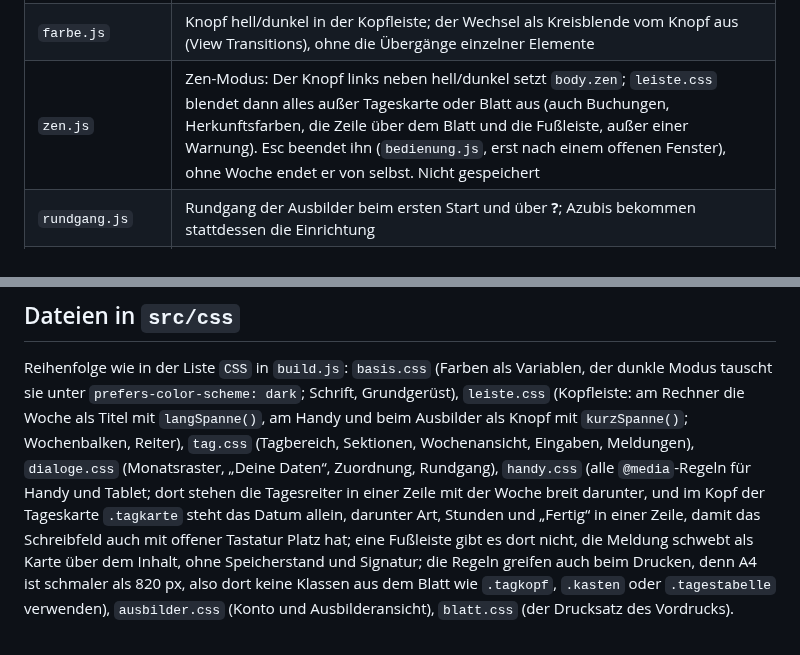
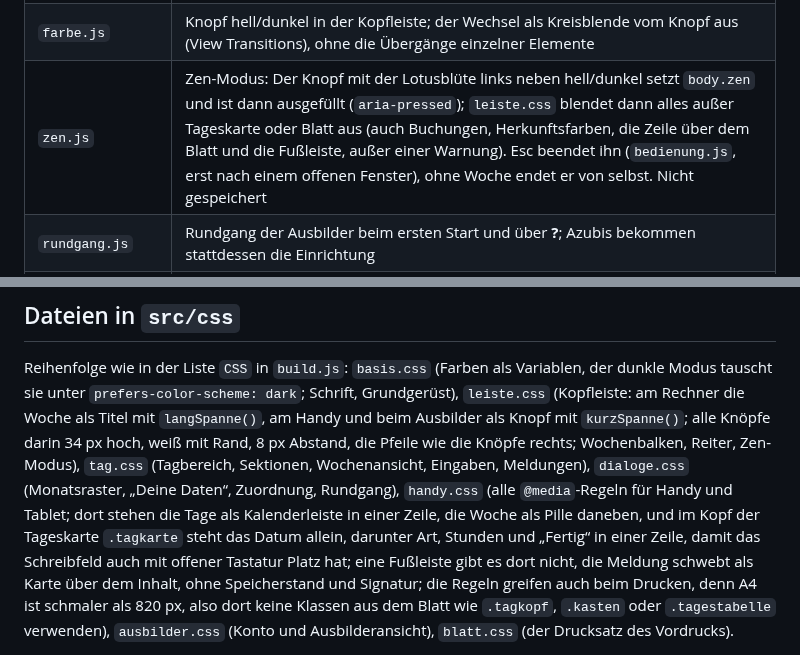
Before and after one commit to SergeyZakh/Ausbildungs-Berichtsheft, a Markdown page: docs/ENTWICKLUNG.md, 2 parts joined by grey strips. Drawn GitHub-style.

```diff
--- a/docs/ENTWICKLUNG.md
+++ b/docs/ENTWICKLUNG.md
@@ -95,7 +95,7 @@ Die Ordner ordnen nach Aufgabe; für den Build zählt allein die Liste `JS` in `
 | `berufe.js` | Ausbildungsberuf: eigene Liste beim Tippen (nach Bereichen, `BERUFE`), danach die Fachrichtung zum Antippen; gespeichert in `f-beruf` als „Fachinformatiker/in – Systemintegration“ (`berufsfeld()`, `berufTeilen()`) |
 | `zeitraum.js` | Blockunterricht und Schulferien als Marken, Kalender zum Wählen (`zeitraumOeffnen()`), Zusammenlegen überlappender Zeiträume |
 | `farbe.js` | Knopf hell/dunkel in der Kopfleiste; der Wechsel als Kreisblende vom Knopf aus (View Transitions), ohne die Übergänge einzelner Elemente |
-| `zen.js` | Zen-Modus: Der Knopf links neben hell/dunkel setzt `body.zen`; `leiste.css` blendet dann alles außer Tageskarte oder Blatt aus (auch Buchungen, Herkunftsfarben, die Zeile über dem Blatt und die Fußleiste, außer einer Warnung). Esc beendet ihn (`bedienung.js`, erst nach einem offenen Fenster), ohne Woche endet er von selbst. Nicht gespeichert |
+| `zen.js` | Zen-Modus: Der Knopf mit der Lotusblüte links neben hell/dunkel setzt `body.zen` und ist dann ausgefüllt (`aria-pressed`); `leiste.css` blendet dann alles außer Tageskarte oder Blatt aus (auch Buchungen, Herkunftsfarben, die Zeile über dem Blatt und die Fußleiste, außer einer Warnung). Esc beendet ihn (`bedienung.js`, erst nach einem offenen Fenster), ohne Woche endet er von selbst. Nicht gespeichert |
 | `rundgang.js` | Rundgang der Ausbilder beim ersten Start und über **?**; Azubis bekommen stattdessen die Einrichtung |
 | `einrichtung.js` | Einrichtung beim ersten Start: die Angaben fürs Wochenblatt in sechs Schritten, jede Eingabe geht sofort in das Feld von „Deine Daten“ (`data-feld`) |
 | `hinweise.js` | Hinweis über den Reitern: Ergebnis des letzten Imports mit „Spalten prüfen“ (`importKarte`, bleibt bis „Passt“ oder ×), Tipp fürs iPhone, fällige Sicherung, was beim Öffnen fehlt (`offeneWochen()`); am Handy jeweils die kurze Fassung (`kurz`) |
@@ -121,10 +121,11 @@ Die Ordner ordnen nach Aufgabe; für den Build zählt allein die Liste `JS` in `
 Reihenfolge wie in der Liste `CSS` in `build.js`: `basis.css` (Farben als Variablen, der dunkle
 Modus tauscht sie unter `prefers-color-scheme: dark`; Schrift, Grundgerüst),
 `leiste.css` (Kopfleiste: am Rechner die Woche als Titel mit `langSpanne()`, am Handy und beim
-Ausbilder als Knopf mit `kurzSpanne()`; Wochenbalken, Reiter), `tag.css` (Tagbereich, Sektionen, Wochenansicht,
+Ausbilder als Knopf mit `kurzSpanne()`; alle Knöpfe darin 34 px hoch, weiß mit Rand, 8 px Abstand,
+die Pfeile wie die Knöpfe rechts; Wochenbalken, Reiter, Zen-Modus), `tag.css` (Tagbereich, Sektionen, Wochenansicht,
 Eingaben, Meldungen), `dialoge.css` (Monatsraster, „Deine Daten“, Zuordnung, Rundgang),
-`handy.css` (alle `@media`-Regeln für Handy und Tablet; dort stehen die Tagesreiter in einer Zeile
-mit der Woche breit darunter, und im Kopf der Tageskarte `.tagkarte` steht das Datum allein, darunter Art, Stunden und „Fertig“ in einer Zeile, damit das Schreibfeld auch mit
+`handy.css` (alle `@media`-Regeln für Handy und Tablet; dort stehen die Tage als Kalenderleiste in einer
+Zeile, die Woche als Pille daneben, und im Kopf der Tageskarte `.tagkarte` steht das Datum allein, darunter Art, Stunden und „Fertig“ in einer Zeile, damit das Schreibfeld auch mit
 offener Tastatur Platz hat; eine Fußleiste gibt es dort nicht, die Meldung schwebt als Karte über dem Inhalt, ohne Speicherstand und Signatur; die Regeln greifen auch beim Drucken, denn A4 ist schmaler als 820 px,
 also dort keine Klassen aus dem Blatt wie `.tagkopf`, `.kasten` oder `.tagestabelle` verwenden),
 `ausbilder.css` (Konto und Ausbilderansicht),
```
Also changed, not shown: CHANGELOG.md (+4 -0 lines), docs/START.md (+1 -1 lines), docs/bilder/start.png, docs/bilder/tag.png, docs/bilder/woche.png, 3 other files.
